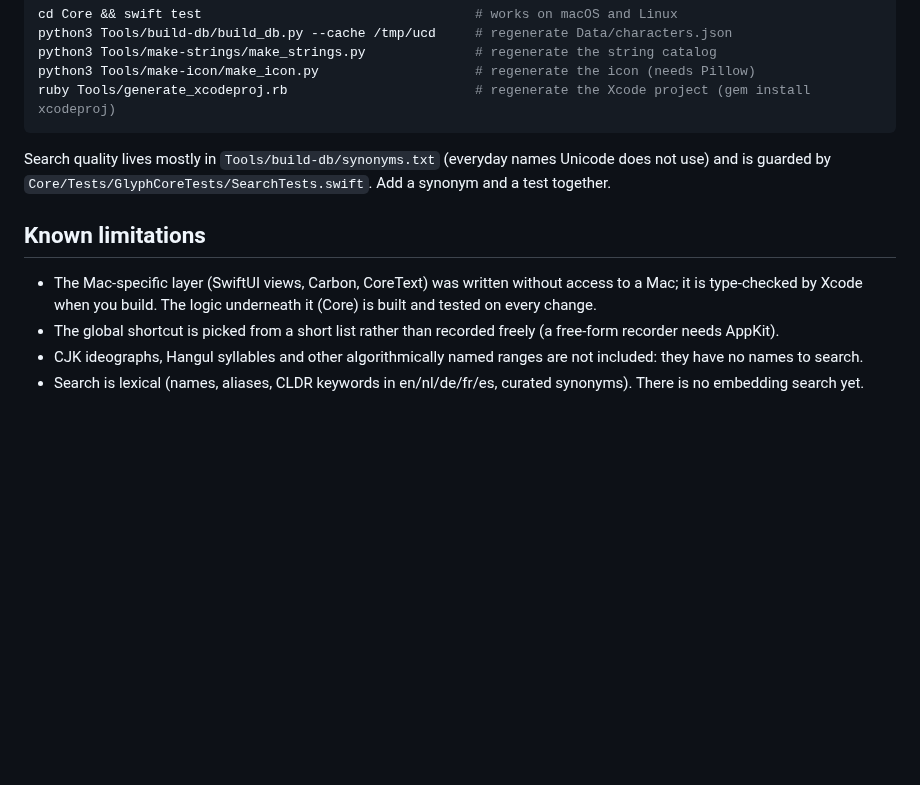
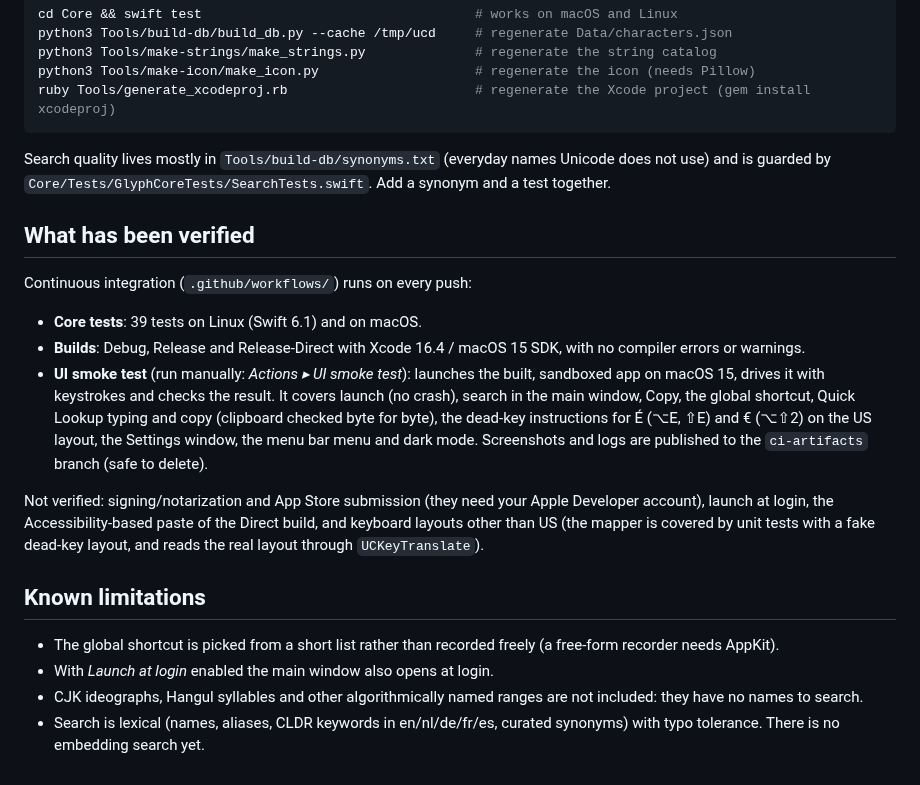
Before and after one commit to milan-elsen/character-viewer, a Markdown page: README.md, the part around one of its changes. GitHub-like rendering; blank space fills up the shorter version.

```diff
--- a/README.md
+++ b/README.md
@@ -90,10 +98,26 @@ ruby Tools/generate_xcodeproj.rb                        # regenerate the Xcode p
 Search quality lives mostly in `Tools/build-db/synonyms.txt` (everyday names Unicode does not use) and is guarded by
 `Core/Tests/GlyphCoreTests/SearchTests.swift`. Add a synonym and a test together.
 
+## What has been verified
+
+Continuous integration (`.github/workflows/`) runs on every push:
+
+- **Core tests**: 39 tests on Linux (Swift 6.1) and on macOS.
+- **Builds**: Debug, Release and Release-Direct with Xcode 16.4 / macOS 15 SDK, with no compiler errors or warnings.
+- **UI smoke test** (run manually: *Actions ▸ UI smoke test*): launches the built, sandboxed app on macOS 15, drives it with
+  keystrokes and checks the result. It covers launch (no crash), search in the main window, Copy, the global shortcut,
+  Quick Lookup typing and copy (clipboard checked byte for byte), the dead-key instructions for É (⌥E, ⇧E) and € (⌥⇧2) on
+  the US layout, the Settings window, the menu bar menu and dark mode. Screenshots and logs are published to the
+  `ci-artifacts` branch (safe to delete).
+
+Not verified: signing/notarization and App Store submission (they need your Apple Developer account), launch at login, the
+Accessibility-based paste of the Direct build, and keyboard layouts other than US (the mapper is covered by unit tests with a
+fake dead-key layout, and reads the real layout through `UCKeyTranslate`).
+
 ## Known limitations
 
-- The Mac-specific layer (SwiftUI views, Carbon, CoreText) was written without access to a Mac; it is type-checked by
-  Xcode when you build. The logic underneath it (Core) is built and tested on every change.
 - The global shortcut is picked from a short list rather than recorded freely (a free-form recorder needs AppKit).
+- With *Launch at login* enabled the main window also opens at login.
 - CJK ideographs, Hangul syllables and other algorithmically named ranges are not included: they have no names to search.
-- Search is lexical (names, aliases, CLDR keywords in en/nl/de/fr/es, curated synonyms). There is no embedding search yet.
+- Search is lexical (names, aliases, CLDR keywords in en/nl/de/fr/es, curated synonyms) with typo tolerance. There is no
+  embedding search yet.
```
Also changed, not shown: other parts of README.md (+8 -0 lines), PLAN.md (+2 -2 lines), docs/screenshots/invisible-characters.png (added), docs/screenshots/main-window.png (added), docs/screenshots/menu-bar.png (added), docs/screenshots/quick-lookup-dark.png (added).
